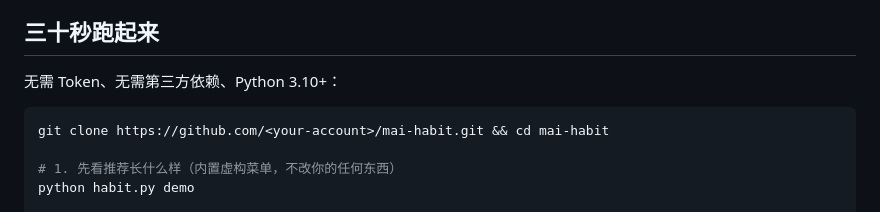
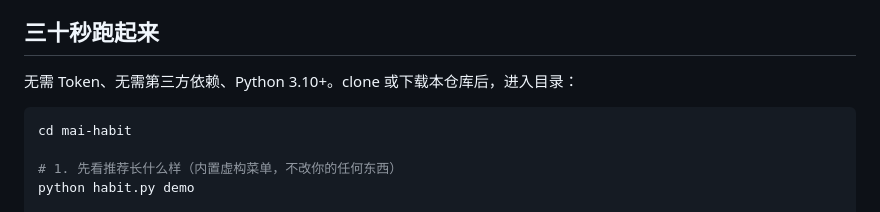
Before and after one commit to pha1aris/mai-habit, a Markdown page: README.md, the part around one of its changes. Drawn GitHub-style.

Commit message:
README：去掉模板占位符，公开前不留未填项
- clone 命令改为「clone 或下载后进入目录」，不再留 <your-account>
- CI 徽章注释改成 Actions 页自取，不预埋假地址

````diff
--- a/README.md
+++ b/README.md
@@ -53,10 +51,10 @@
 
 ## 三十秒跑起来
 
-无需 Token、无需第三方依赖、Python 3.10+：
+无需 Token、无需第三方依赖、Python 3.10+。clone 或下载本仓库后，进入目录：
 
 ```bash
-git clone https://github.com/<your-account>/mai-habit.git && cd mai-habit
+cd mai-habit
 
 # 1. 先看推荐长什么样（内置虚构菜单，不改你的任何东西）
 python habit.py demo
````
Also changed, not shown: other parts of README.md (+1 -3 lines).
